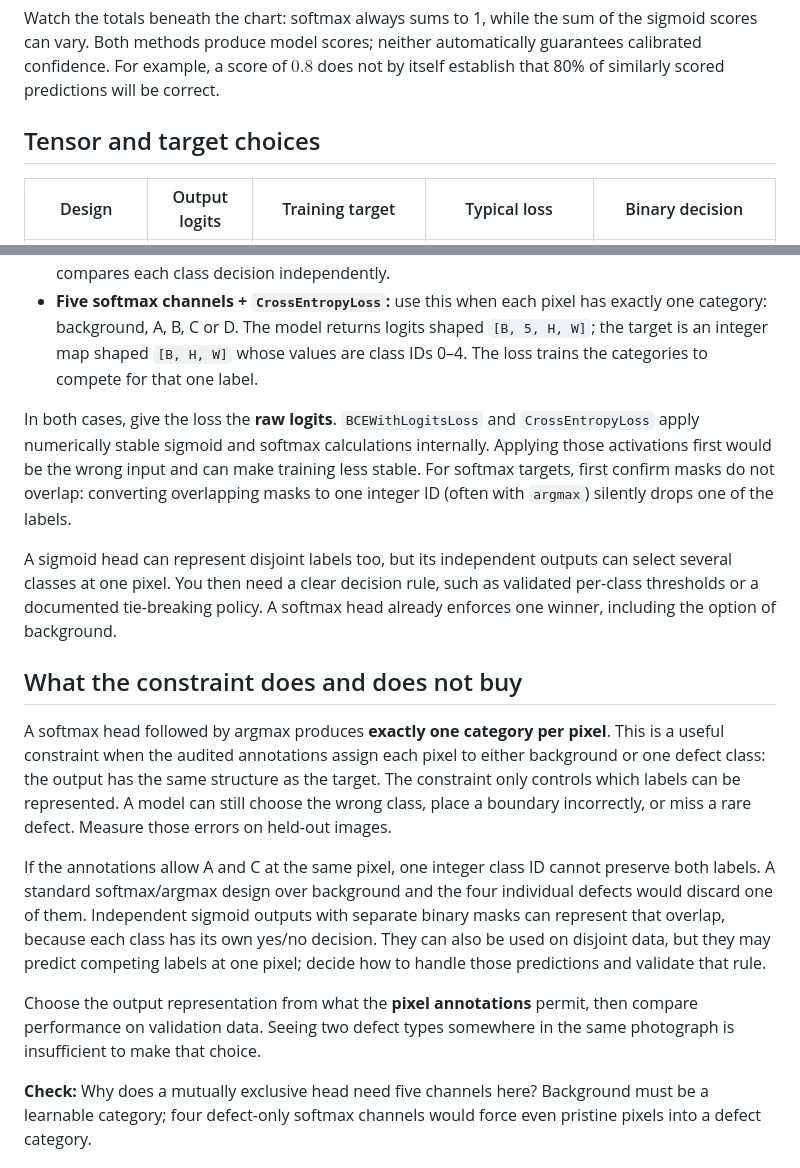
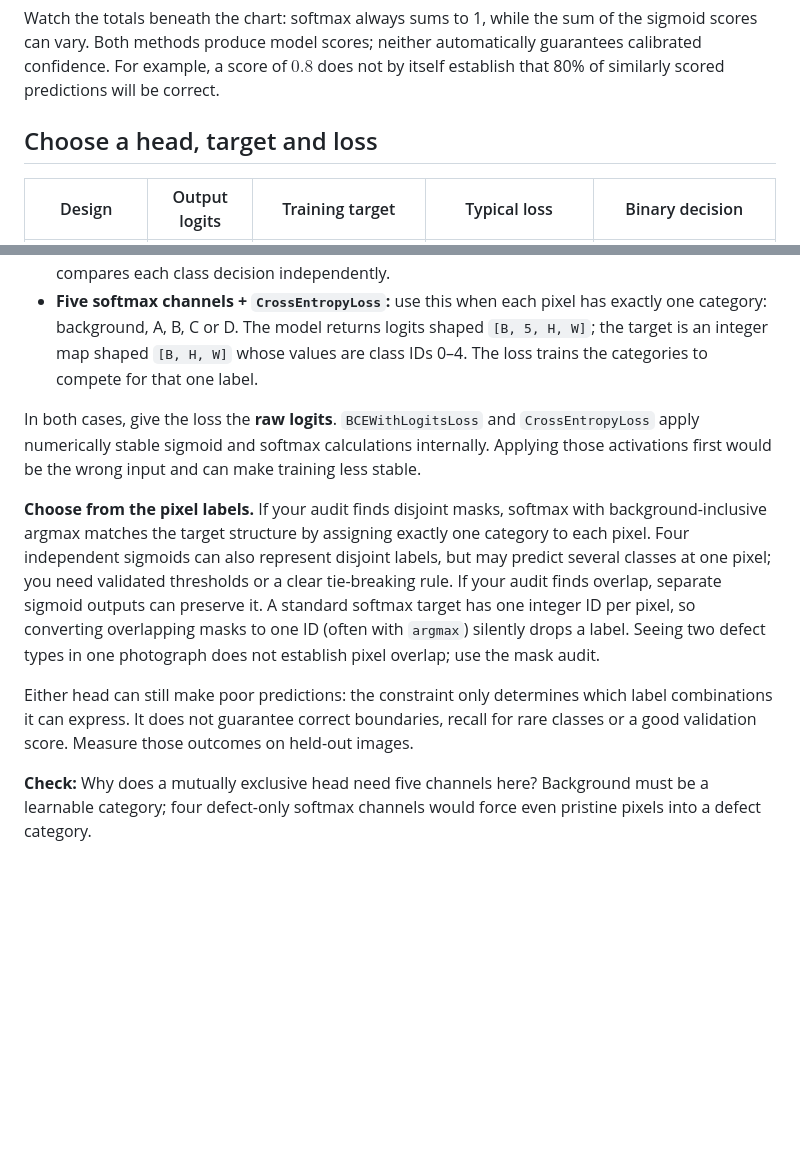
Before and after one commit to manyakaistha/DLGenAI-26T3, a Markdown page: docs/live_session_materials/02_heads.md, 2 parts joined by grey strips. Drawn GitHub-style; blank space fills up the shorter version.

Commit message:
Merge output head constraints into loss guide

```diff
--- a/docs/live_session_materials/02_heads.md
+++ b/docs/live_session_materials/02_heads.md
@@ -75,7 +75,7 @@ Watch the totals beneath the chart: softmax always sums to 1, while the sum of t
 
 <div class="lab" data-lab="heads"></div>
 
-## Tensor and target choices
+## Choose a head, target and loss
 
 | Design | Output logits | Training target | Typical loss | Binary decision |
 |---|---|---|---|---|
@@ -87,17 +87,11 @@ The head, target format and loss have to agree:
 - **Four sigmoid channels + `BCEWithLogitsLoss`:** use this when each class is an independent yes/no label and pixels may carry more than one class. The model returns logits shaped `[B, 4, H, W]`; the target is a floating point stack of four binary masks with the same shape. The loss compares each class decision independently.
 - **Five softmax channels + `CrossEntropyLoss`:** use this when each pixel has exactly one category: background, A, B, C or D. The model returns logits shaped `[B, 5, H, W]`; the target is an integer map shaped `[B, H, W]` whose values are class IDs 0–4. The loss trains the categories to compete for that one label.
 
-In both cases, give the loss the **raw logits**. `BCEWithLogitsLoss` and `CrossEntropyLoss` apply numerically stable sigmoid and softmax calculations internally. Applying those activations first would be the wrong input and can make training less stable. For softmax targets, first confirm masks do not overlap: converting overlapping masks to one integer ID (often with `argmax`) silently drops one of the labels.
+In both cases, give the loss the **raw logits**. `BCEWithLogitsLoss` and `CrossEntropyLoss` apply numerically stable sigmoid and softmax calculations internally. Applying those activations first would be the wrong input and can make training less stable.
 
-A sigmoid head can represent disjoint labels too, but its independent outputs can select several classes at one pixel. You then need a clear decision rule, such as validated per-class thresholds or a documented tie-breaking policy. A softmax head already enforces one winner, including the option of background.
+**Choose from the pixel labels.** If your audit finds disjoint masks, softmax with background-inclusive argmax matches the target structure by assigning exactly one category to each pixel. Four independent sigmoids can also represent disjoint labels, but may predict several classes at one pixel; you need validated thresholds or a clear tie-breaking rule. If your audit finds overlap, separate sigmoid outputs can preserve it. A standard softmax target has one integer ID per pixel, so converting overlapping masks to one ID (often with `argmax`) silently drops a label. Seeing two defect types in one photograph does not establish pixel overlap; use the mask audit.
 
-## What the constraint does and does not buy
-
-A softmax head followed by argmax produces **exactly one category per pixel**. This is a useful constraint when the audited annotations assign each pixel to either background or one defect class: the output has the same structure as the target. The constraint only controls which labels can be represented. A model can still choose the wrong class, place a boundary incorrectly, or miss a rare defect. Measure those errors on held-out images.
-
-If the annotations allow A and C at the same pixel, one integer class ID cannot preserve both labels. A standard softmax/argmax design over background and the four individual defects would discard one of them. Independent sigmoid outputs with separate binary masks can represent that overlap, because each class has its own yes/no decision. They can also be used on disjoint data, but they may predict competing labels at one pixel; decide how to handle those predictions and validate that rule.
-
-Choose the output representation from what the **pixel annotations** permit, then compare performance on validation data. Seeing two defect types somewhere in the same photograph is insufficient to make that choice.
+Either head can still make poor predictions: the constraint only determines which label combinations it can express. It does not guarantee correct boundaries, recall for rare classes or a good validation score. Measure those outcomes on held-out images.
 
 **Check:** Why does a mutually exclusive head need five channels here? Background must be a learnable category; four defect-only softmax channels would force even pristine pixels into a defect category.
 
```
